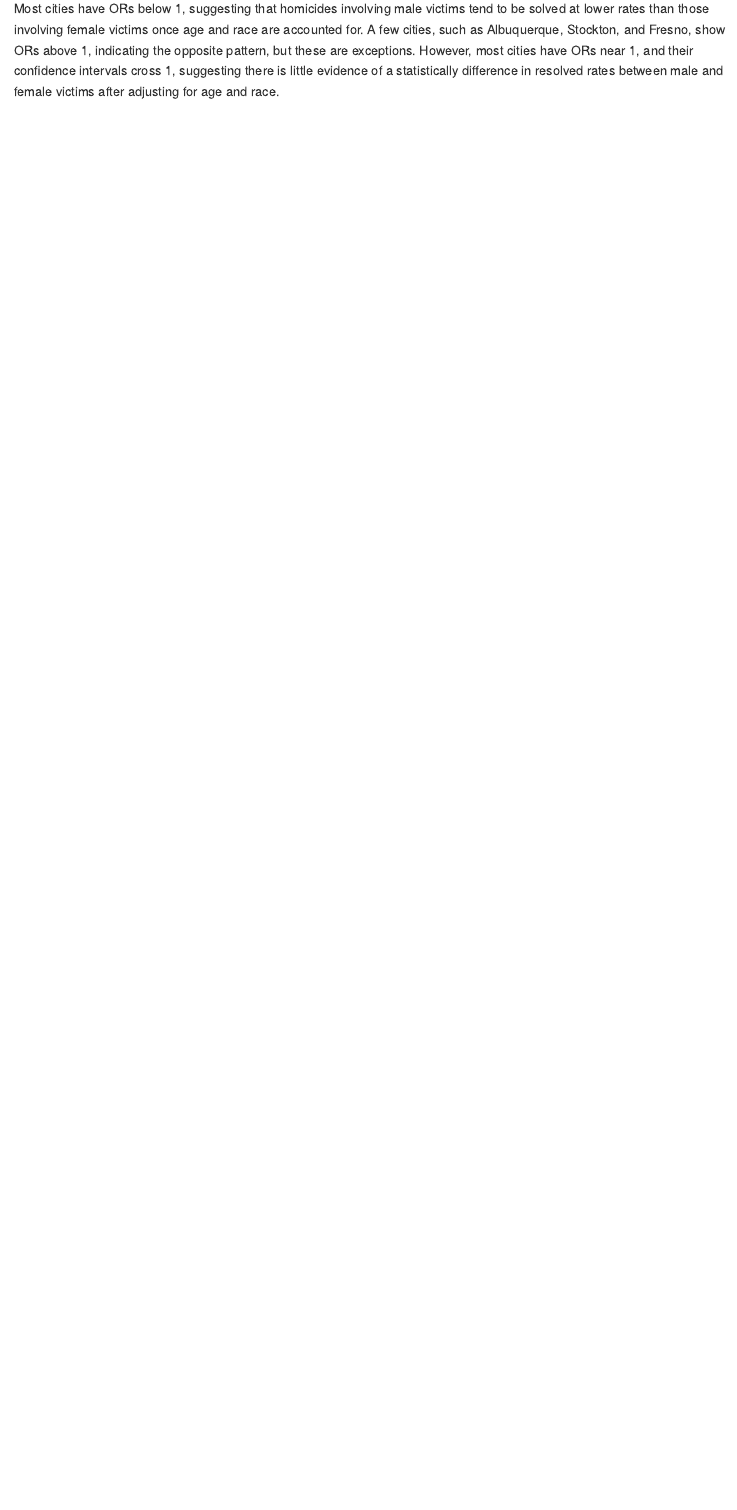
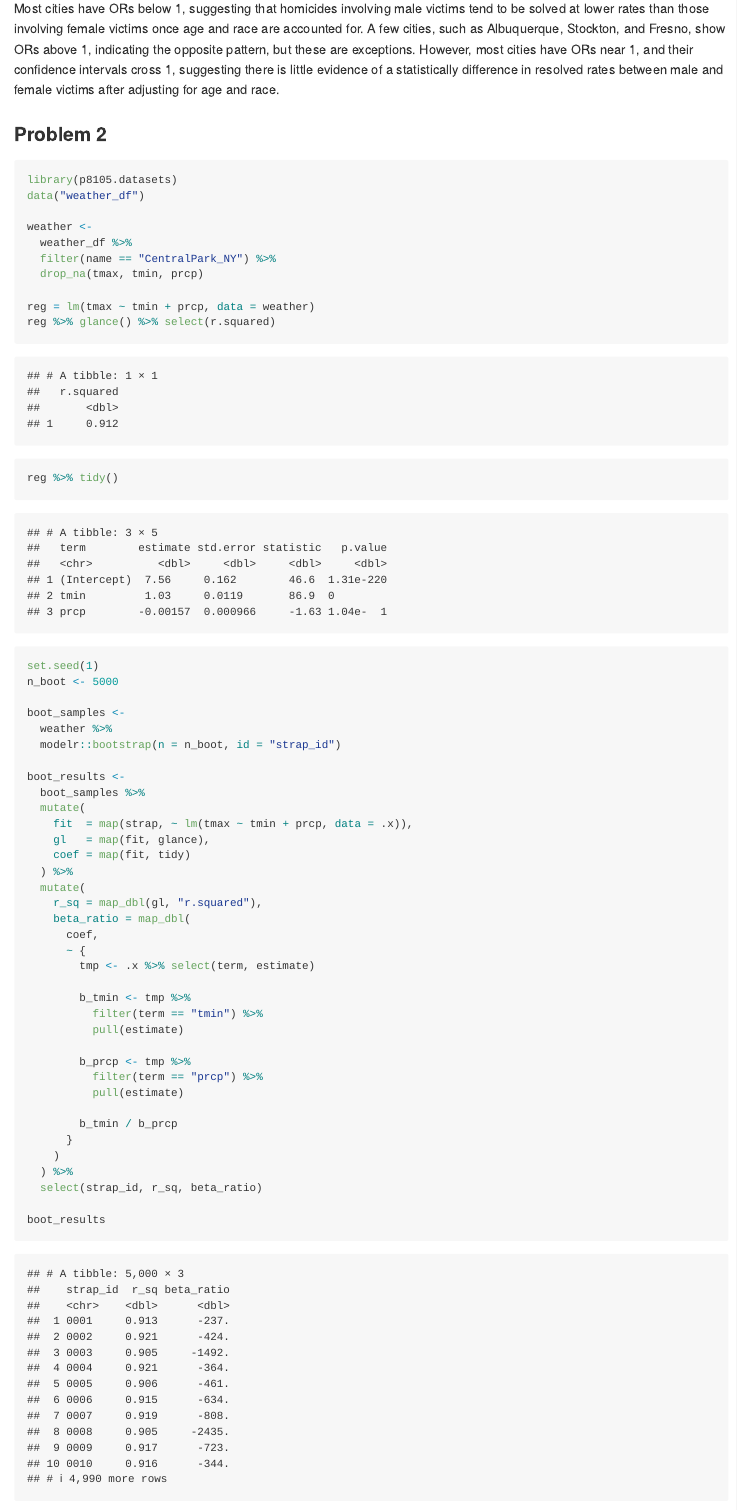
Before and after one commit to mirandaxyxy/p8105_hw6_xc2784, an R Markdown document (p8105_hw6_xc2784.Rmd): the page in a window 1100 px wide, from 3220 px down before the commit and from 3320 px down after it, so that both start at the same text. The pictures show the output file p8105_hw6_xc2784.md that the author committed with the source, drawn offline in the style of GitHub; long lines of code are wrapped.

Commit message:
problem 2

````diff
--- a/p8105_hw6_xc2784.Rmd
+++ b/p8105_hw6_xc2784.Rmd
@@ -105,3 +110,58 @@ city_plot
 
 Most cities have ORs below 1, suggesting that homicides involving male victims tend to be solved at lower rates than those involving female victims once age and race are accounted for. A few cities, such as Albuquerque, Stockton, and Fresno, show ORs above 1, indicating the opposite pattern, but these are exceptions.
 However, most cities have ORs near 1, and their confidence intervals cross 1, suggesting there is little evidence of a statistically difference in resolved rates between male and female victims after adjusting for age and race.
+
+
+### Problem 2
+
+```{r}
+library(p8105.datasets)
+data("weather_df")
+
+weather <-
+  weather_df %>%
+  filter(name == "CentralPark_NY") %>%
+  drop_na(tmax, tmin, prcp)
+
+reg = lm(tmax ~ tmin + prcp, data = weather)
+reg %>% glance() %>% select(r.squared)
+reg %>% tidy()
+```
+```{r}
+
+set.seed(1)
+n_boot <- 5000
+
+boot_samples <-
+  weather %>%
+  modelr::bootstrap(n = n_boot, id = "strap_id")
+
+boot_results <-
+  boot_samples %>%
+  mutate(
+    fit  = map(strap, ~ lm(tmax ~ tmin + prcp, data = .x)),
+    gl   = map(fit, glance),
+    coef = map(fit, tidy)
+  ) %>%
+  mutate(
+    r_sq = map_dbl(gl, "r.squared"),
+    beta_ratio = map_dbl(
+      coef,
+      ~ {
+        tmp <- .x %>% select(term, estimate)
+
+        b_tmin <- tmp %>%
+          filter(term == "tmin") %>%
+          pull(estimate)
+
+        b_prcp <- tmp %>%
+          filter(term == "prcp") %>%
+          pull(estimate)
+
+        b_tmin / b_prcp
+      }
+    )
+  ) %>%
+  select(strap_id, r_sq, beta_ratio)
+
+boot_results
````
Also changed, not shown: p8105_hw6_xc2784.md, p8105_hw6_xc2784_files/figure-gfm/unnamed-chunk-5-1.png, p8105_hw6_xc2784_files/figure-gfm/unnamed-chunk-8-1.png (added), p8105_hw6_xc2784.Rmd (42 more changed lines).
